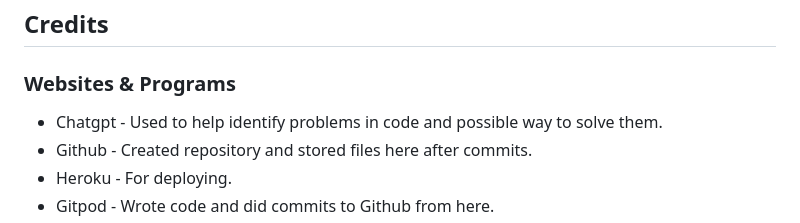
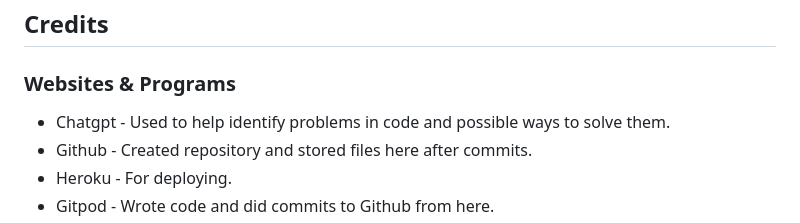
Before and after one commit to Danielsudndqvist/nr-game, a Markdown page: README.md, the part around the change printed below. Rendered like a GitHub page.

```diff
--- a/README.md
+++ b/README.md
@@ -102,7 +95,7 @@ Press enter.
 ## Credits
 
 ### Websites & Programs
-- Chatgpt - Used to help identify problems in code and possible way to solve them.
+- Chatgpt - Used to help identify problems in code and possible ways to solve them.
 - Github - Created repository and stored files here after commits.
 - Heroku - For deploying.
 - Gitpod - Wrote code and did commits to Github from here.
```
Also changed, not shown: other parts of README.md (+32 -39 lines).
